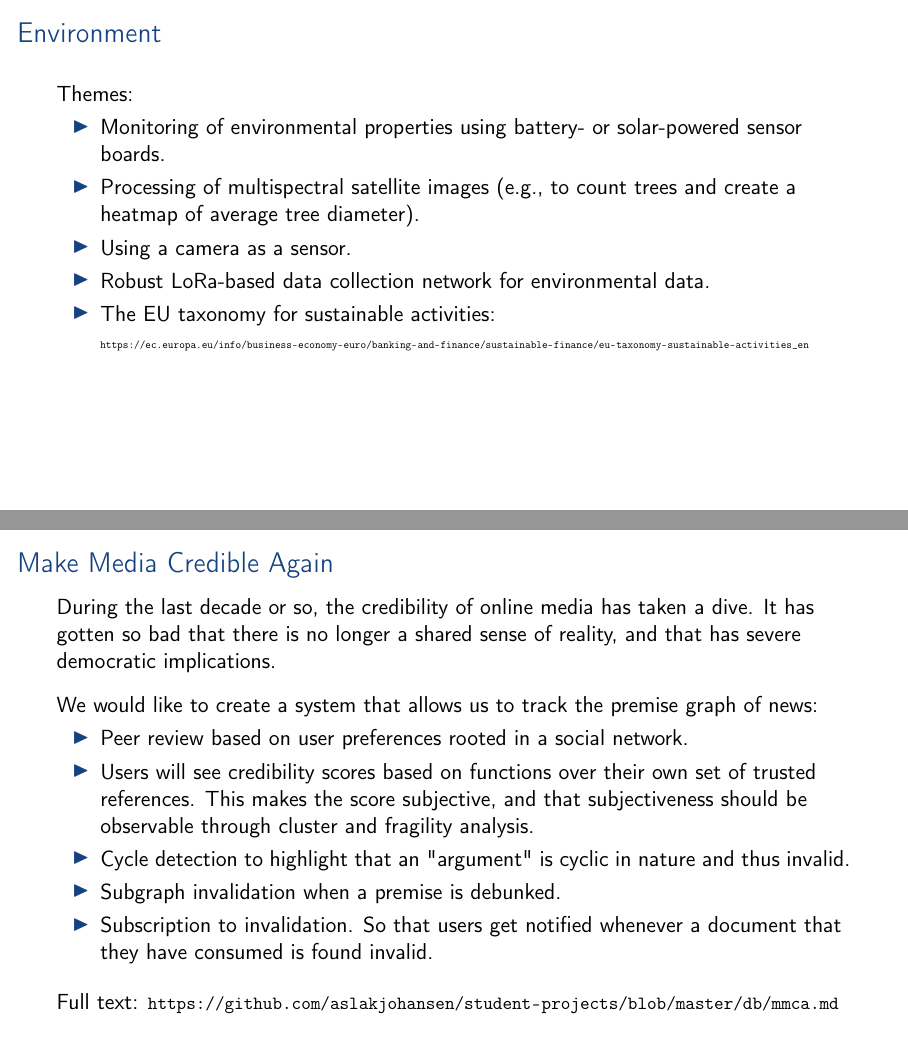
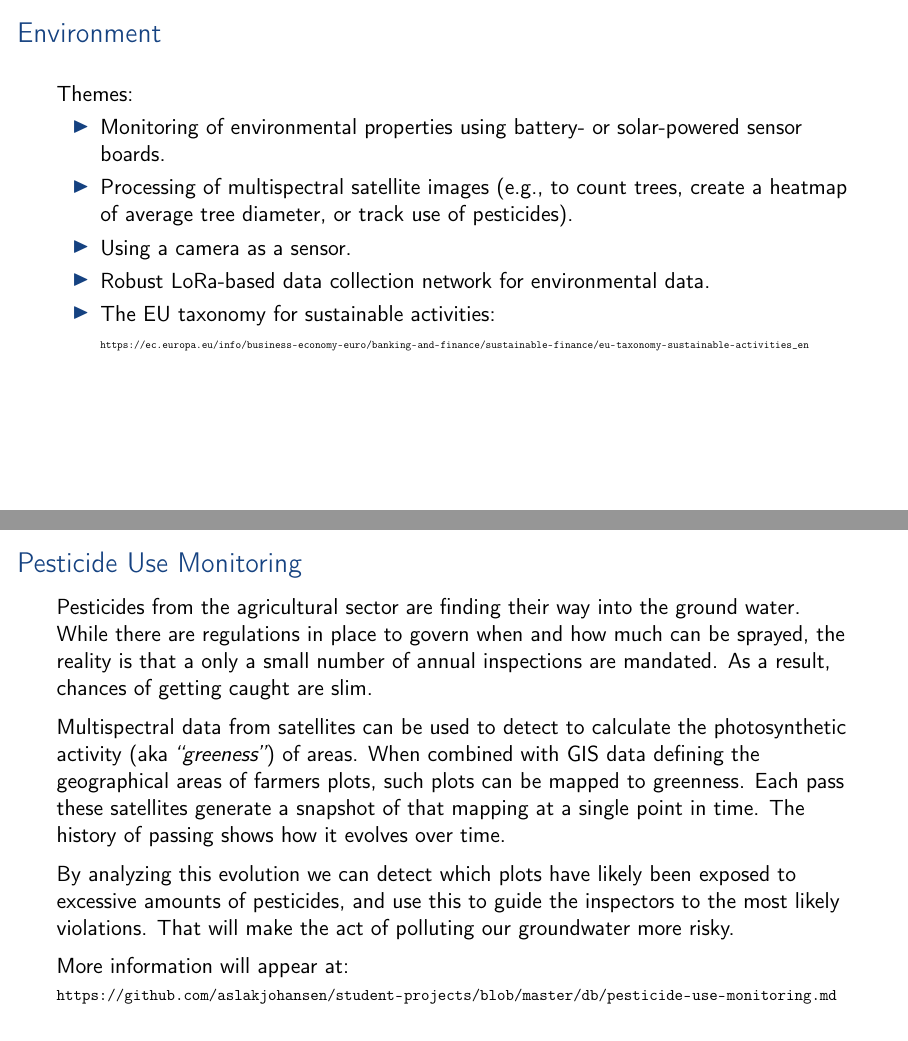
Before and after one commit to aslakjohansen/student-projects, LaTeX slides (doc/msc_presentation.tex, which reads doc/msc_contents.tex): pages 12 and 18 of 18, joined at a grey line. Compiled offline with pdfLaTeX.

Commit message:
Replaced the MMCA slide with one on pesticide use monitoring

```diff
--- a/doc/msc_contents.tex
+++ b/doc/msc_contents.tex
@@ -169,7 +171,7 @@
     Themes:
     \begin{itemize}
         \item Monitoring of environmental properties using battery- or solar-powered sensor boards.
-        \item Processing of multispectral satellite images (e.g., to count trees and create a heatmap of average tree diameter).
+        \item Processing of multispectral satellite images (e.g., to count trees, create a heatmap of average tree diameter, or track use of pesticides).
         \item Using a camera as a sensor.
         \item Robust LoRa-based data collection network for environmental data.
         \item The EU taxonomy for sustainable activities:
@@ -268,22 +273,40 @@
 %    Full text: \scalebox{0.85}{\url{https://github.com/aslakjohansen/student-projects/blob/master/db/?.md}}
 \end{frame}
 
-\subsection{Make Media Credible Again}
+%\subsection{Make Media Credible Again}
+%\begin{frame}
+%    \frametitle{Make Media Credible Again}
+%    \vspace{0mm}
+%    During the last decade or so, the credibility of online media has taken a dive. It has gotten so bad that there is no longer a shared sense of reality, and that has severe democratic implications.
+%
+%    \vspace{3mm}
+%    We would like to create a system that allows us to track the premise graph of news:
+%    \begin{itemize}
+%      \item Peer review based on user preferences rooted in a social network.
+%      \item Users will see credibility scores based on functions over their own set of trusted references. This makes the score subjective, and that subjectiveness should be observable through cluster and fragility analysis.
+%      \item Cycle detection to highlight that an "argument" is cyclic in nature and thus invalid.
+%      \item Subgraph invalidation when a premise is debunked.
+%      \item Subscription to invalidation. So that users get notified whenever a document that they have consumed is found invalid.
+%    \end{itemize}
+
+%    \vspace{3mm}
+%    Full text: \scalebox{0.85}{\url{https://github.com/aslakjohansen/student-projects/blob/master/db/mmca.md}}
+%\end{frame}
+
+\subsection{Pesticide Use Monitoring}
 \begin{frame}
-    \frametitle{Make Media Credible Again}
-    \vspace{0mm}
-    During the last decade or so, the credibility of online media has taken a dive. It has gotten so bad that there is no longer a shared sense of reality, and that has severe democratic implications.
+    \frametitle{Pesticide Use Monitoring}
+    % problem
+    Pesticides from the agricultural sector are finding their way into the ground water. While there are regulations in place to govern when and how much can be sprayed, the reality is that a only a small number of annual inspections are mandated. As a result, chances of getting caught are slim.
+    \vspace{2mm}
 
-    \vspace{3mm}
-    We would like to create a system that allows us to track the premise graph of news:
-    \begin{itemize}
-      \item Peer review based on user preferences rooted in a social network.
-      \item Users will see credibility scores based on functions over their own set of trusted references. This makes the score subjective, and that subjectiveness should be observable through cluster and fragility analysis.
-      \item Cycle detection to highlight that an "argument" is cyclic in nature and thus invalid.
-      \item Subgraph invalidation when a premise is debunked.
-      \item Subscription to invalidation. So that users get notified whenever a document that they have consumed is found invalid.
-    \end{itemize}
+    % dataset
+    Multispectral data from satellites can be used to detect to calculate the photosynthetic activity (aka \quoted{greeness}) of areas. When combined with GIS data defining the geographical areas of farmers plots, such plots can be mapped to greenness. Each pass these satellites generate a snapshot of that mapping at a single point in time. The history of passing shows how it evolves over time.
+    \vspace{2mm}
 
-    \vspace{3mm}
-    Full text: \scalebox{0.85}{\url{https://github.com/aslakjohansen/student-projects/blob/master/db/mmca.md}}
+    % approach
+    By analyzing this evolution we can detect which plots have likely been exposed to excessive amounts of pesticides, and use this to guide the inspectors to the most likely violations. That will make the act of polluting our groundwater more risky.
+    \vspace{2mm}
+
+    More information will appear at: \scalebox{0.75}{\url{https://github.com/aslakjohansen/student-projects/blob/master/db/pesticide-use-monitoring.md}}
 \end{frame}
```
Also changed, not shown: doc/shared.tex (+3 -0 lines), doc/msc_contents.tex (21 more changed lines).
